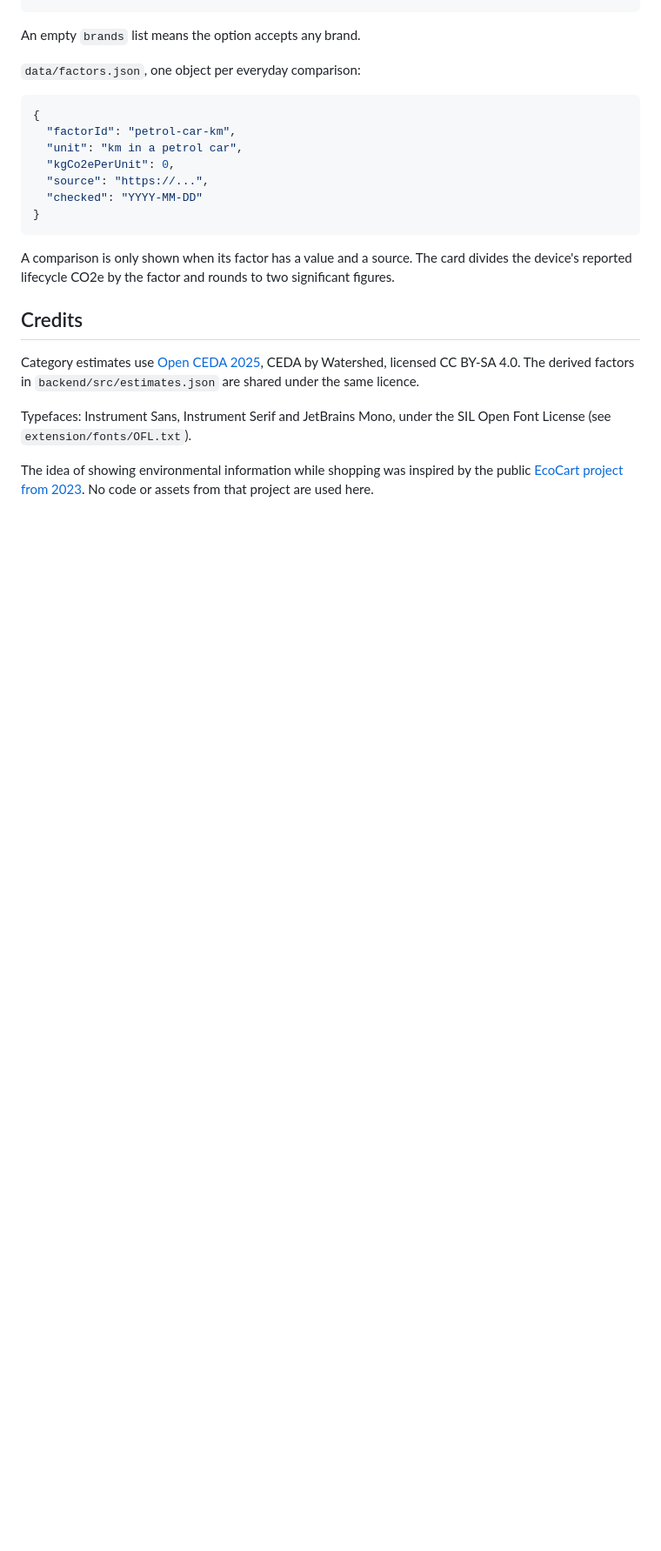
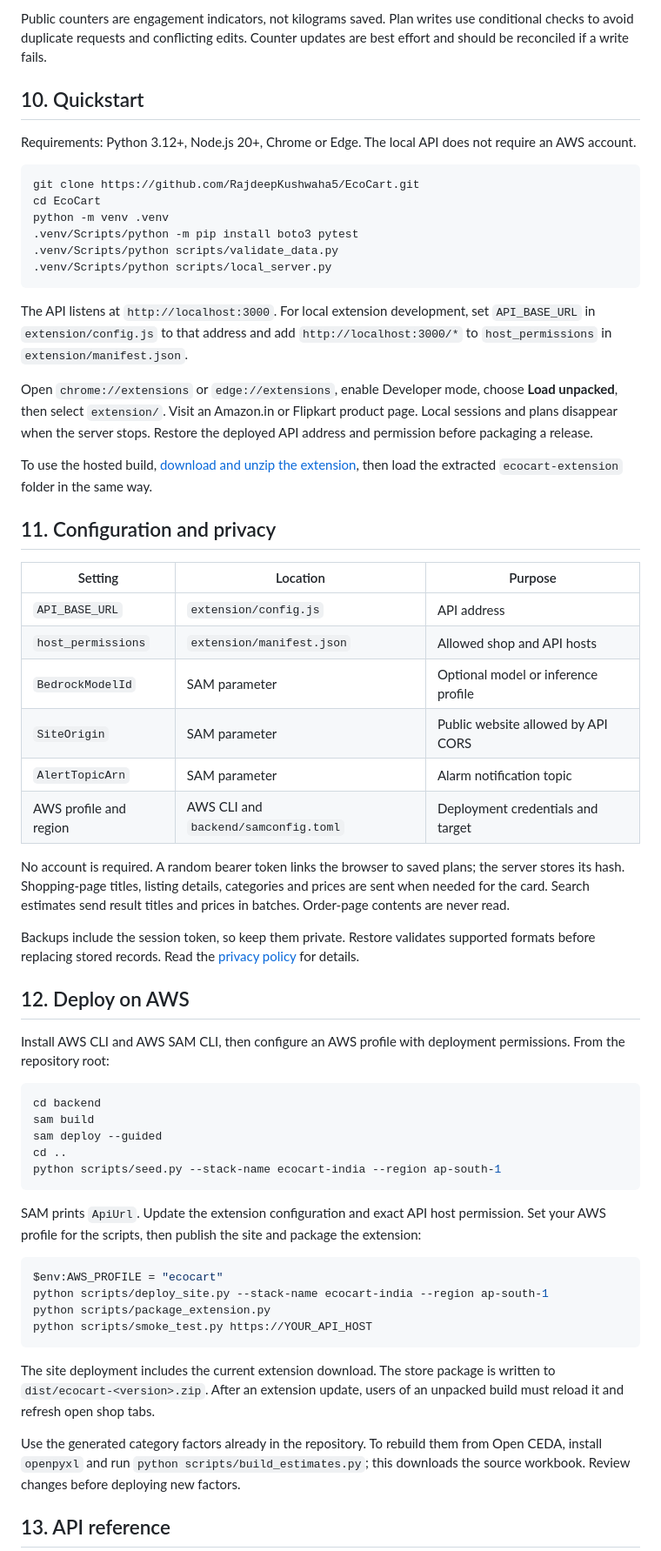
Before and after one commit to RajdeepKushwaha5/EcoCart, a Markdown page: README.md, the part around one of its changes. Shown at 87% size. Rendered like a GitHub page; blank space fills up the shorter version.

````diff
--- a/README.md
+++ b/README.md
@@ -237,27 +176,63 @@ Use `null` for any fact you could not verify.
+Public counters are engagement indicators, not kilograms saved. Plan writes use conditional checks to avoid duplicate requests and conflicting edits. Counter updates are best effort and should be reconciled if a write fails.
+
+## 10. Quickstart
+
+Requirements: Python 3.12+, Node.js 20+, Chrome or Edge. The local API does not require an AWS account.
+
+```powershell
+git clone https://github.com/RajdeepKushwaha5/EcoCart.git
+cd EcoCart
+python -m venv .venv
+.venv/Scripts/python -m pip install boto3 pytest
+.venv/Scripts/python scripts/validate_data.py
+.venv/Scripts/python scripts/local_server.py
 ```
 
-An empty `brands` list means the option accepts any brand.
+The API listens at `http://localhost:3000`. For local extension development, set `API_BASE_URL` in `extension/config.js` to that address and add `http://localhost:3000/*` to `host_permissions` in `extension/manifest.json`.
 
-`data/factors.json`, one object per everyday comparison:
+Open `chrome://extensions` or `edge://extensions`, enable Developer mode, choose **Load unpacked**, then select `extension/`. Visit an Amazon.in or Flipkart product page. Local sessions and plans disappear when the server stops. Restore the deployed API address and permission before packaging a release.
 
-```json
-{
-  "factorId": "petrol-car-km",
-  "unit": "km in a petrol car",
-  "kgCo2ePerUnit": 0,
-  "source": "https://...",
-  "checked": "YYYY-MM-DD"
-}
+To use the hosted build, [download and unzip the extension](https://main.d3ogmfe7tt7uwb.amplifyapp.com/ecocart-extension.zip), then load the extracted `ecocart-extension` folder in the same way.
+
+## 11. Configuration and privacy
+
+| Setting | Location | Purpose |
+| --- | --- | --- |
+| `API_BASE_URL` | `extension/config.js` | API address |
+| `host_permissions` | `extension/manifest.json` | Allowed shop and API hosts |
+| `BedrockModelId` | SAM parameter | Optional model or inference profile |
+| `SiteOrigin` | SAM parameter | Public website allowed by API CORS |
+| `AlertTopicArn` | SAM parameter | Alarm notification topic |
+| AWS profile and region | AWS CLI and `backend/samconfig.toml` | Deployment credentials and target |
+
+No account is required. A random bearer token links the browser to saved plans; the server stores its hash. Shopping-page titles, listing details, categories and prices are sent when needed for the card. Search estimates send result titles and prices in batches. Order-page contents are never read.
+
+Backups include the session token, so keep them private. Restore validates supported formats before replacing stored records. Read the [privacy policy](site/privacy.html) for details.
+
+## 12. Deploy on AWS
+
+Install AWS CLI and AWS SAM CLI, then configure an AWS profile with deployment permissions. From the repository root:
+
+```powershell
+cd backend
+sam build
+sam deploy --guided
+cd ..
+python scripts/seed.py --stack-name ecocart-india --region ap-south-1
 ```
 
-A comparison is only shown when its factor has a value and a source. The card divides the device's reported lifecycle CO2e by the factor and rounds to two significant figures.
+SAM prints `ApiUrl`. Update the extension configuration and exact API host permission. Set your AWS profile for the scripts, then publish the site and package the extension:
 
-## Credits
+```powershell
+$env:AWS_PROFILE = "ecocart"
+python scripts/deploy_site.py --stack-name ecocart-india --region ap-south-1
+python scripts/package_extension.py
+python scripts/smoke_test.py https://YOUR_API_HOST
+```
 
-Category estimates use [Open CEDA 2025](https://openceda.org/), CEDA by Watershed, licensed CC BY-SA 4.0. The derived
-factors in `backend/src/estimates.json` are shared under the same licence.
+The site deployment includes the current extension download. The store package is written to `dist/ecocart-<version>.zip`. After an extension update, users of an unpacked build must reload it and refresh open shop tabs.
 
-Typefaces: Instrument Sans, Instrument Serif and JetBrains Mono, under the SIL Open Font License (see `extension/fonts/OFL.txt`).
+Use the generated category factors already in the repository. To rebuild them from Open CEDA, install `openpyxl` and run `python scripts/build_estimates.py`; this downloads the source workbook. Review changes before deploying new factors.
 
-The idea of showing environmental information while shopping was inspired by the public [EcoCart project from 2023](https://github.com/Sebastian-Chai/EcoCart/). No code or assets from that project are used here.
+## 13. API reference
 
````
Also changed, not shown: other parts of README.md (+191 -207 lines).
